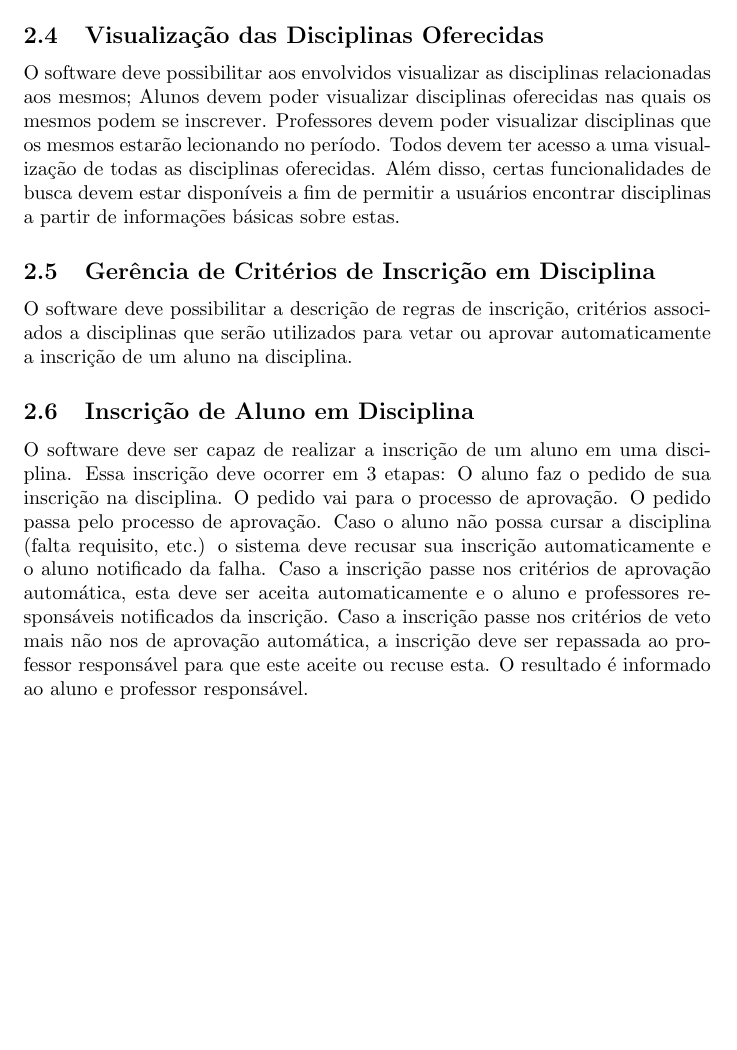
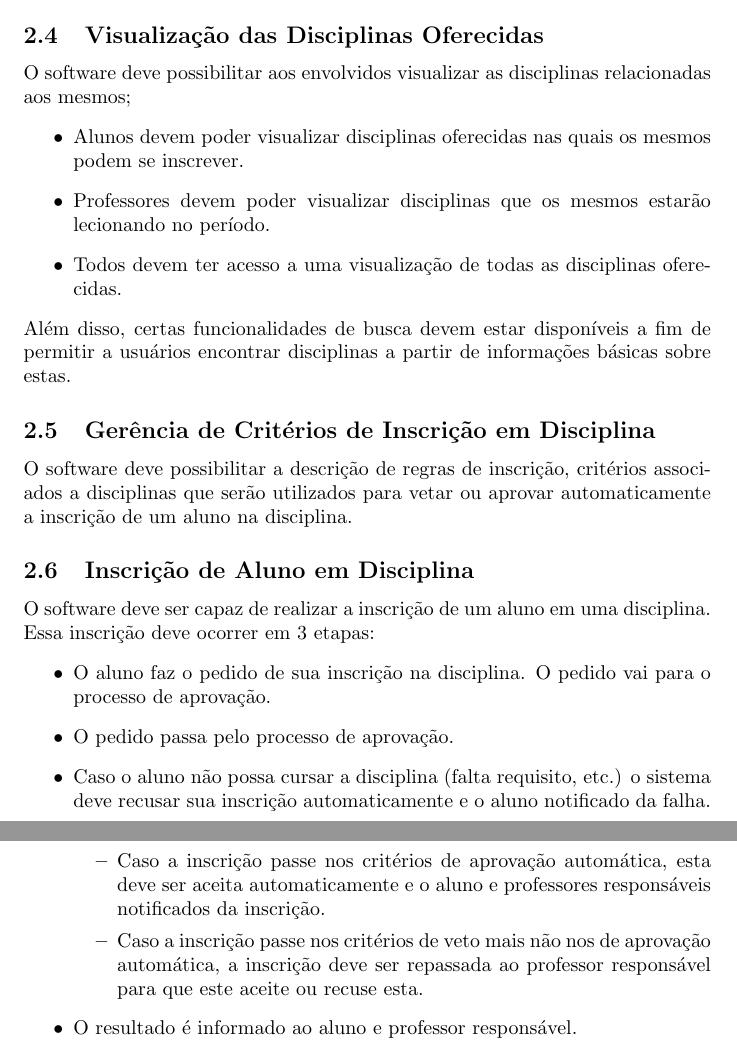
Before and after one commit to RenanBasilio/QS_Trabalho, a LaTeX document (artefatos/Documento de Visão.tex): part of page 2 of 2 before the commit and two parts of pages 2 and 3 of 3 after it, the two joined at a grey line, cut so that both start at the same text, the shorter picture padded with empty space. Compiled offline with pdfLaTeX.

Commit message:
Alteração da formatação do documento de visão (#161)

```diff
--- a/artefatos/Documento de Visão.tex
+++ b/artefatos/Documento de Visão.tex
@@ -6,32 +6,49 @@
 \begin{document}
 \maketitle
 Este é o documento de visão referente ao projeto de Gerência de Disciplinas. O objetivo deste documento é definir as principais necessidades do projeto a ser desenvolvido do ponto de vista dos stakeholders em termos de funcionalidade. Contendo uma definição básica dos requisitos centrais, este define uma base contratual para os requisitos técnicos.
+
 \section{Posicionamento}
+
 \subsection{Oportunidade de Negócio}
 O sistema produzido deverá ser volátil o suficiente para que possa ser adaptado para utilização por outras instituições educacionais, de modo que seria viável a comercialização posterior deste a entidades interessadas.
+
 \subsection{Problem Statement}
 Este projeto representa uma oportunidade de simplificar o processo de administração de disciplinas de forma que este se torne mais automático (e por consequência mais ágil) de forma a permitir a todos os atores envolvidos, sejam estes professores, alunos ou funcionários administrativos, economia de tempo e energia que poderá ser direcionada a um aumento de produtividade.
+
 \section{Funcionalidades do Produto}
+
 \subsection{Cadastro de Disciplinas}
 A funcionalidade mais básica deste projeto é o cadastro de disciplinas no sistema, pois a disciplina cadastrada será utilizada por todas as demais funcionalidades. O cadastro de disciplinas consiste na definição da disciplina de uma forma que possa ser interpretada pelo software, além como outras entidades periféricas a esta, como o local e hora onde esta será lecionada.
+
 \subsection{Atribuição de Professores para Disciplinas}
 O software deve ser capaz de associar disciplinas aos professores responsáveis pelas mesmas. O professor associado a uma disciplina deve ser ter a habilidade de alterar certos atributos relacionados à disciplina, tais como as notas dos alunos inscritos.
+
 \subsection{Gerência de Colisões para Disciplinas}
 O software deve ser capaz de detectar colisões entre disciplinas cadastradas como ocorrendo em um mesmo local ou sendo ministradas por um mesmo professor em um mesmo horário, alertando um responsável caso o mesmo ocorra.
+
 \subsection{Visualização das Disciplinas Oferecidas}
 O software deve possibilitar aos envolvidos visualizar as disciplinas relacionadas aos mesmos;
-Alunos devem poder visualizar disciplinas oferecidas nas quais os mesmos podem se inscrever.
-Professores devem poder visualizar disciplinas que os mesmos estarão lecionando no período.
-Todos devem ter acesso a uma visualização de todas as disciplinas oferecidas.
+\begin{itemize}
+    \item Alunos devem poder visualizar disciplinas oferecidas nas quais os mesmos podem se inscrever.
+    \item Professores devem poder visualizar disciplinas que os mesmos estarão lecionando no período.
+    \item Todos devem ter acesso a uma visualização de todas as disciplinas oferecidas.
+\end{itemize}
 Além disso, certas funcionalidades de busca devem estar disponíveis a fim de permitir a usuários encontrar disciplinas a partir de informações básicas sobre estas.
+
 \subsection{Gerência de Critérios de Inscrição em Disciplina}
 O software deve possibilitar a descrição de regras de inscrição, critérios associados a disciplinas que serão utilizados para vetar ou aprovar automaticamente a inscrição de um aluno na disciplina.
+
 \subsection{Inscrição de Aluno em Disciplina}
 O software deve ser capaz de realizar a inscrição de um aluno em uma disciplina. Essa inscrição deve ocorrer em 3 etapas:
-O aluno faz o pedido de sua inscrição na disciplina. O pedido vai para o processo de aprovação.
-O pedido passa pelo processo de aprovação.
-Caso o aluno não possa cursar a disciplina (falta requisito, etc.) o sistema deve recusar sua inscrição automaticamente e o aluno notificado da falha.
-Caso a inscrição passe nos critérios de aprovação automática, esta deve ser aceita automaticamente e o aluno e professores responsáveis notificados da inscrição.
-Caso a inscrição passe nos critérios de veto mais não nos de aprovação automática, a inscrição deve ser repassada ao professor responsável para que este aceite ou recuse esta.
-O resultado é informado ao aluno e professor responsável.
+\begin{itemize}
+    \item O aluno faz o pedido de sua inscrição na disciplina. O pedido vai para o processo de aprovação.
+    \item O pedido passa pelo processo de aprovação.
+    \item Caso o aluno não possa cursar a disciplina (falta requisito, etc.) o sistema deve recusar sua inscrição automaticamente e o aluno notificado da falha.
+    \begin{itemize}
+        \item Caso a inscrição passe nos critérios de aprovação automática, esta deve ser aceita automaticamente e o aluno e professores responsáveis notificados da inscrição.
+        \item Caso a inscrição passe nos critérios de veto mais não nos de aprovação automática, a inscrição deve ser repassada ao professor responsável para que este aceite ou recuse esta.
+    \end{itemize}
+    \item O resultado é informado ao aluno e professor responsável.
+\end{itemize}
+
 \end{document}
```
